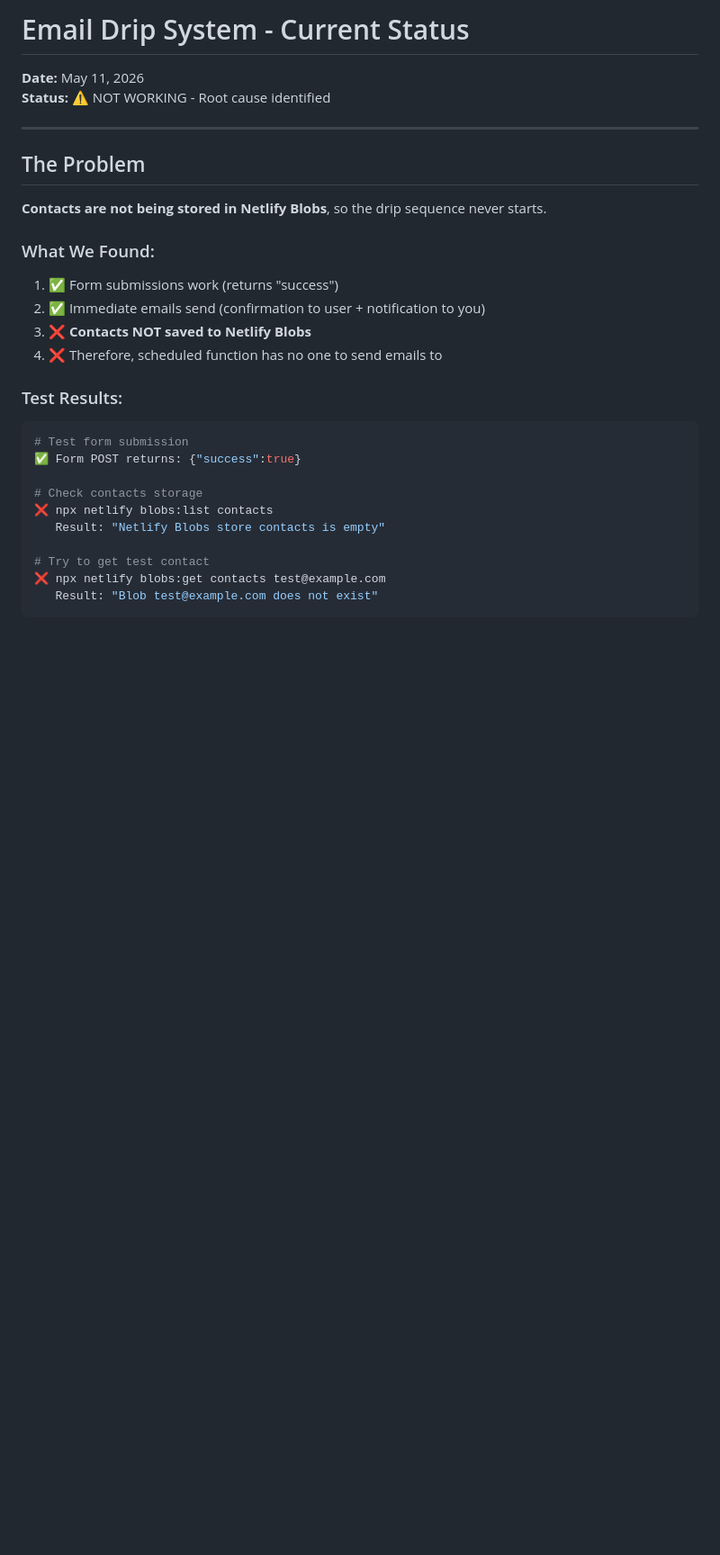
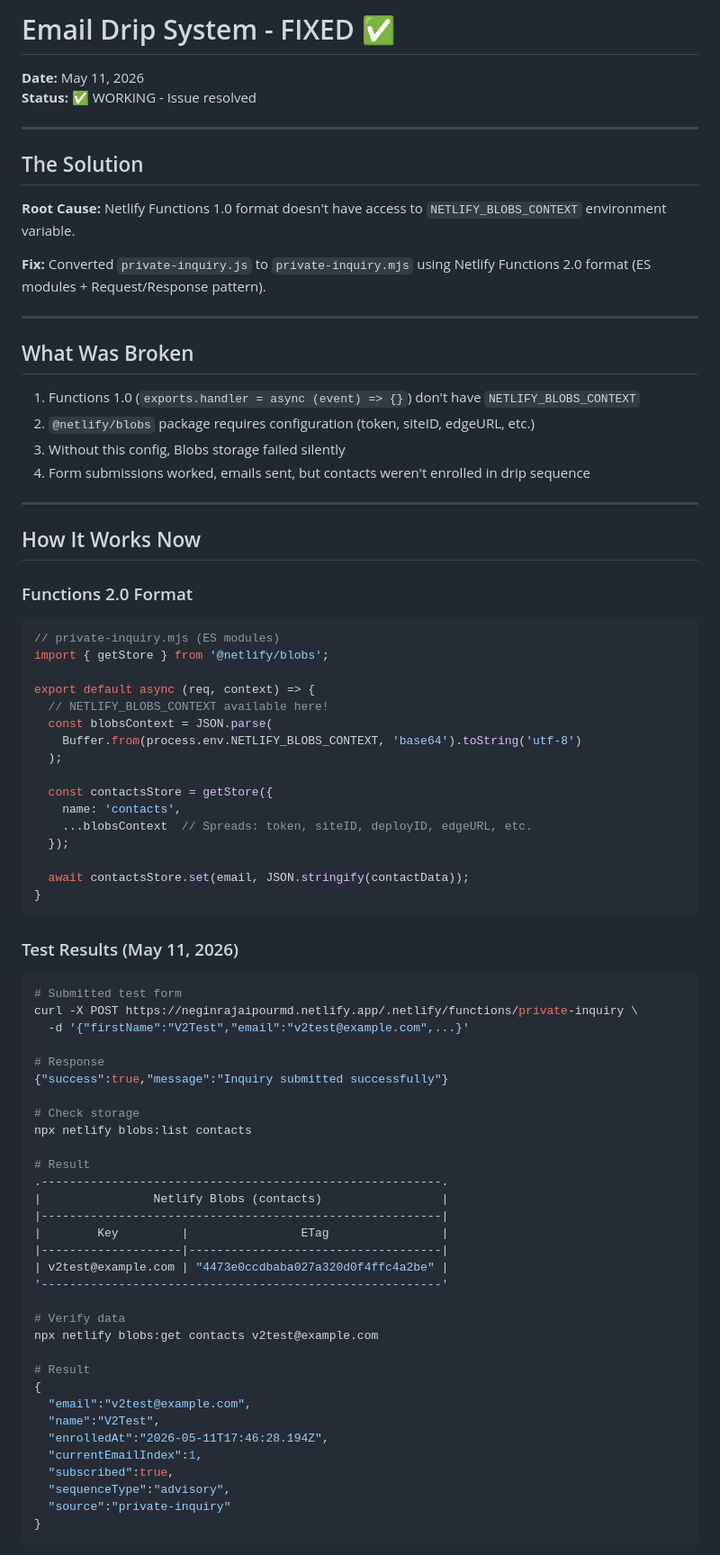
Before and after one commit to drneginr/neginrajaipourmd-com, a Markdown page: DRIP-DIAGNOSIS.md, the part around one of its changes. Shown at 90% size. Drawn GitHub-style; blank space fills up the shorter version.

````diff
--- a/DRIP-DIAGNOSIS.md
+++ b/DRIP-DIAGNOSIS.md
@@ -1,31 +1,83 @@
-# Email Drip System - Current Status
+# Email Drip System - FIXED ✅
 
 **Date:** May 11, 2026
-**Status:** ⚠️ NOT WORKING - Root cause identified
+**Status:** ✅ WORKING - Issue resolved
 
 ---
 
-## The Problem
+## The Solution
 
-**Contacts are not being stored in Netlify Blobs**, so the drip sequence never starts.
+**Root Cause:** Netlify Functions 1.0 format doesn't have access to `NETLIFY_BLOBS_CONTEXT` environment variable.
 
-### What We Found:
+**Fix:** Converted `private-inquiry.js` to `private-inquiry.mjs` using Netlify Functions 2.0 format (ES modules + Request/Response pattern).
 
-1. ✅ Form submissions work (returns "success")
-2. ✅ Immediate emails send (confirmation to user + notification to you)
-3. ❌ **Contacts NOT saved to Netlify Blobs**
-4. ❌ Therefore, scheduled function has no one to send emails to
+---
 
-### Test Results:
+## What Was Broken
+
+1. Functions 1.0 (`exports.handler = async (event) => {}`) don't have `NETLIFY_BLOBS_CONTEXT`
+2. `@netlify/blobs` package requires configuration (token, siteID, edgeURL, etc.)
+3. Without this config, Blobs storage failed silently
+4. Form submissions worked, emails sent, but contacts weren't enrolled in drip sequence
+
+---
+
+## How It Works Now
+
+### Functions 2.0 Format
+```javascript
+// private-inquiry.mjs (ES modules)
+import { getStore } from '@netlify/blobs';
+
+export default async (req, context) => {
+  // NETLIFY_BLOBS_CONTEXT available here!
+  const blobsContext = JSON.parse(
+    Buffer.from(process.env.NETLIFY_BLOBS_CONTEXT, 'base64').toString('utf-8')
+  );
+
+  const contactsStore = getStore({
+    name: 'contacts',
+    ...blobsContext  // Spreads: token, siteID, deployID, edgeURL, etc.
+  });
+
+  await contactsStore.set(email, JSON.stringify(contactData));
+}
+```
+
+### Test Results (May 11, 2026)
 
 ```bash
-# Test form submission
-✅ Form POST returns: {"success":true}
+# Submitted test form
+curl -X POST https://neginrajaipourmd.netlify.app/.netlify/functions/private-inquiry \
+  -d '{"firstName":"V2Test","email":"v2test@example.com",...}'
 
-# Check contacts storage
-❌ npx netlify blobs:list contacts
-   Result: "Netlify Blobs store contacts is empty"
+# Response
+{"success":true,"message":"Inquiry submitted successfully"}
 
-# Try to get test contact
-❌ npx netlify blobs:get contacts test@example.com
-   Result: "Blob test@example.com does not exist"
+# Check storage
+npx netlify blobs:list contacts
+
+# Result
+.---------------------------------------------------------.
+|                Netlify Blobs (contacts)                 |
+|---------------------------------------------------------|
+|        Key         |                ETag                |
+|--------------------|------------------------------------|
+| v2test@example.com | "4473e0ccdbaba027a320d0f4ffc4a2be" |
+'---------------------------------------------------------'
+
+# Verify data
+npx netlify blobs:get contacts v2test@example.com
+
+# Result
+{
+  "email":"v2test@example.com",
+  "name":"V2Test",
+  "enrolledAt":"2026-05-11T17:46:28.194Z",
+  "currentEmailIndex":1,
+  "subscribed":true,
+  "sequenceType":"advisory",
+  "source":"private-inquiry"
+}
+```
+
````
Also changed, not shown: other parts of DRIP-DIAGNOSIS.md (+63 -114 lines).
